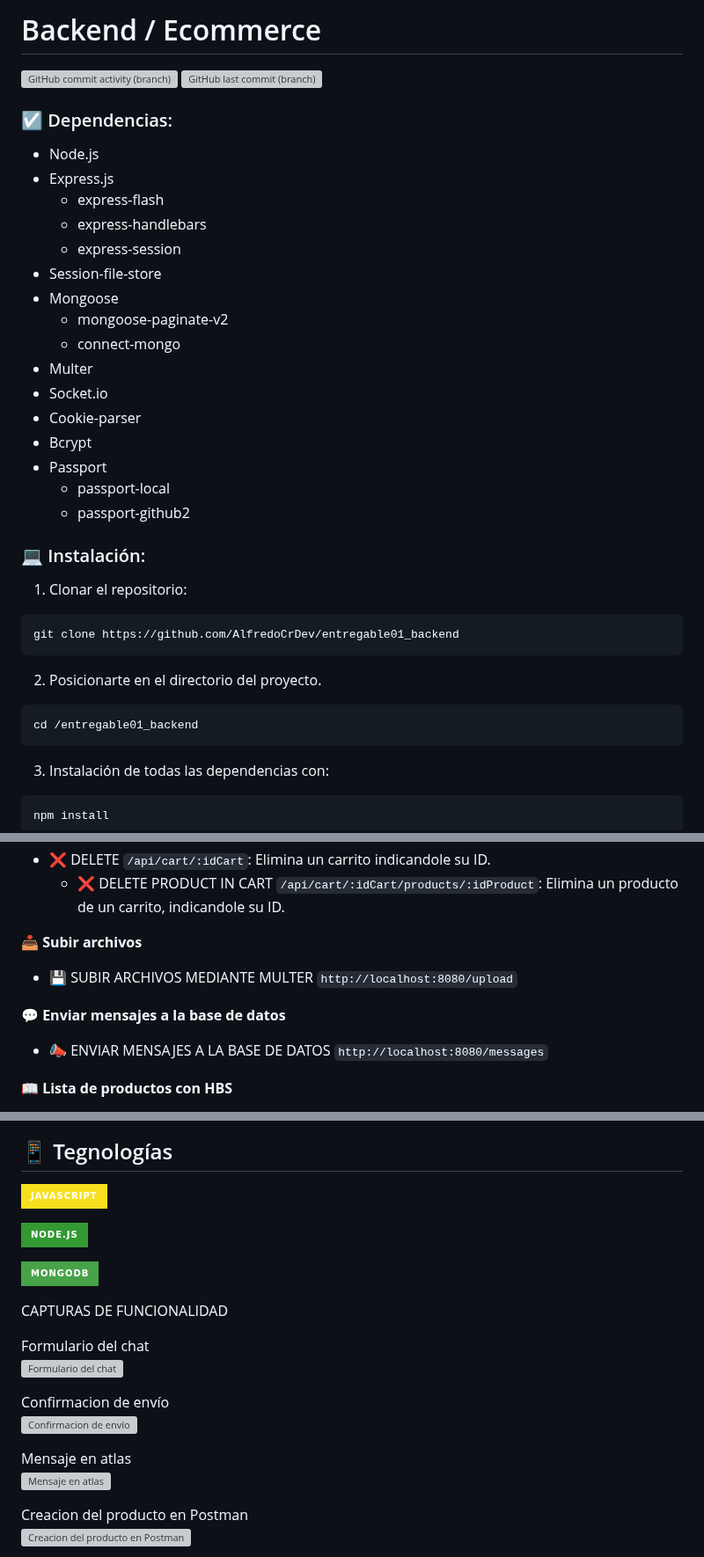
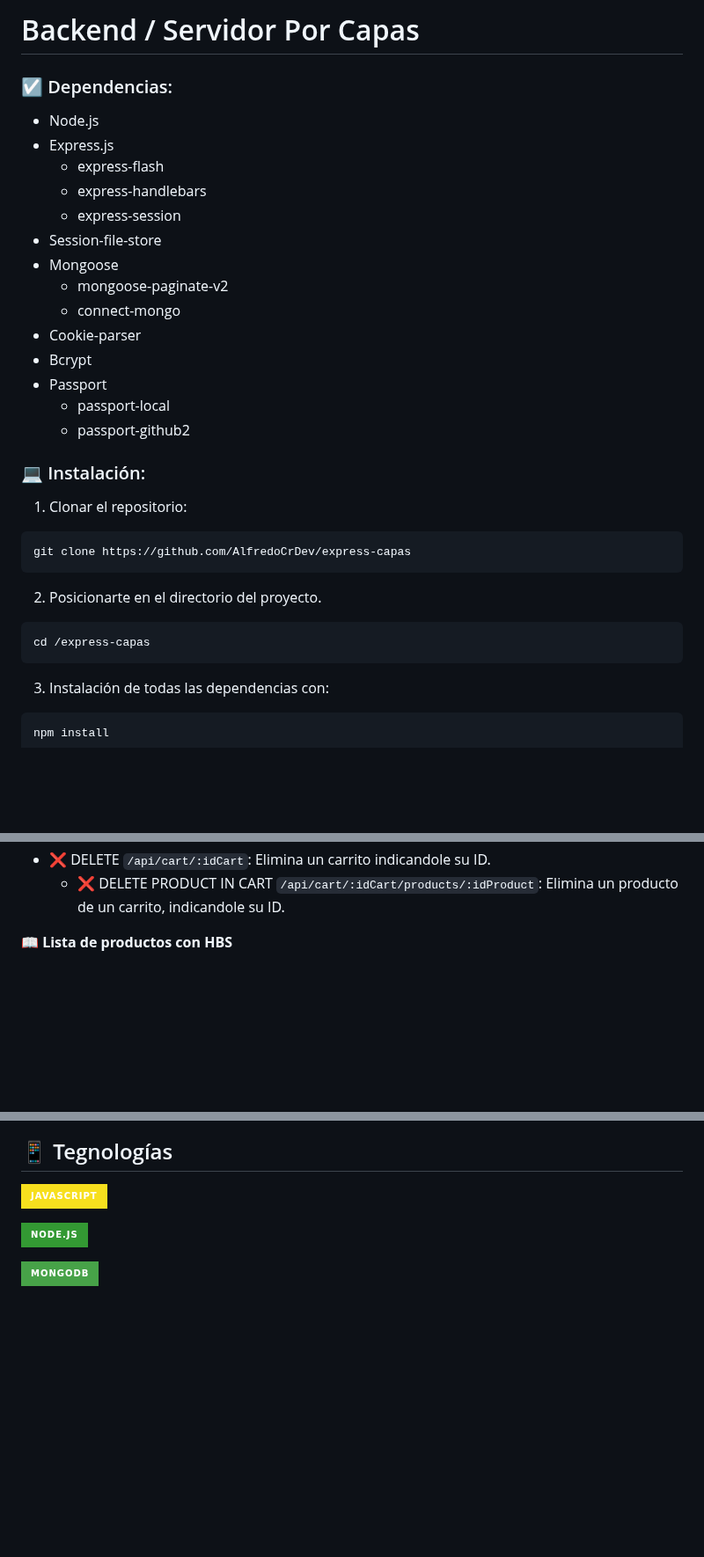
Before and after one commit to AlfredoCrDev/express-capas, a Markdown page: README.md, 3 parts joined by grey strips. Shown at 88% size. GitHub-like rendering; badges without logos; blank space fills up the shorter version; grey boxes are pictures that could not be loaded.

````diff
--- a/README.md
+++ b/README.md
@@ -1,7 +1,4 @@
-# Backend / Ecommerce
-
-![GitHub commit activity (branch)](https://img.shields.io/github/commit-activity/t/AlfredoCrDev/entregable01_backend)
-![GitHub last commit (branch)](https://img.shields.io/github/last-commit/AlfredoCrDev/entregable01_backend/main)
+# Backend / Servidor Por Capas
 
 ### ☑️ Dependencias:
 
@@ -14,8 +11,6 @@
 - Mongoose
   - mongoose-paginate-v2
   - connect-mongo
-- Multer
-- Socket.io
 - Cookie-parser
 - Bcrypt
 - Passport
@@ -27,12 +22,12 @@
 
 1. Clonar el repositorio:
 ```shell
-git clone https://github.com/AlfredoCrDev/entregable01_backend
+git clone https://github.com/AlfredoCrDev/express-capas
 ```
 2. Posicionarte en el directorio del proyecto.
 
 ```shell
-cd /entregable01_backend
+cd /express-capas
 ```
 3. Instalación de todas las dependencias con:
 ```shell
@@ -75,14 +70,6 @@ Aplicacion debe abrirse en el puerto:
   - 🔃 PUT QUANTITY PRODUCT `/api/cart/:idCart/product/:idProduct` Actualiza la cantidad de un producto contenido en un carrito determinado
 - ❌ DELETE `/api/cart/:idCart`: Elimina un carrito indicandole su ID.
   - ❌ DELETE PRODUCT IN CART `/api/cart/:idCart/products/:idProduct`: Elimina un producto de un carrito, indicandole su ID.
-
-📥   **Subir archivos**
-
-- 💾 SUBIR ARCHIVOS MEDIANTE MULTER `http://localhost:8080/upload`
-
-💬   **Enviar mensajes a la base de datos**
-
-- 📣 ENVIAR MENSAJES A LA BASE DE DATOS `http://localhost:8080/messages`
 
 📖   **Lista de productos con HBS**
 
@@ -147,18 +134,3 @@ Este proyecto está licenciado bajo la Licencia MIT.
 [![Node.JS](https://img.shields.io/badge/Node.JS-339933?style=for-the-badge&logo=node.js&logoColor=white&labelColor=101010)]()
 
 [![MongoDB](https://img.shields.io/badge/MongoDB-47A248?style=for-the-badge&logo=mongodb&logoColor=white&labelColor=101010)]()
-
-CAPTURAS DE FUNCIONALIDAD
-
-Formulario del chat
-![Formulario del chat](https://github.com/AlfredoCrDev/entregable01_backend/blob/main/src/public/capturas/form%20chat.png)
-
-Confirmacion de envío
-![Confirmacion de envío](https://github.com/AlfredoCrDev/entregable01_backend/blob/main/src/public/capturas/cofirmacion%20chat.png)
-
-Mensaje en atlas
-![Mensaje en atlas](https://github.com/AlfredoCrDev/entregable01_backend/blob/main/src/public/capturas/chat%20en%20atlas.png)
-
-Creacion del producto en Postman
-![Creacion del producto en Postman](https://github.com/AlfredoCrDev/entregable01_backend/blob/main/src/public/capturas/post%20producto.png)
-
````
Also changed, not shown: other parts of README.md (+0 -29 lines).
